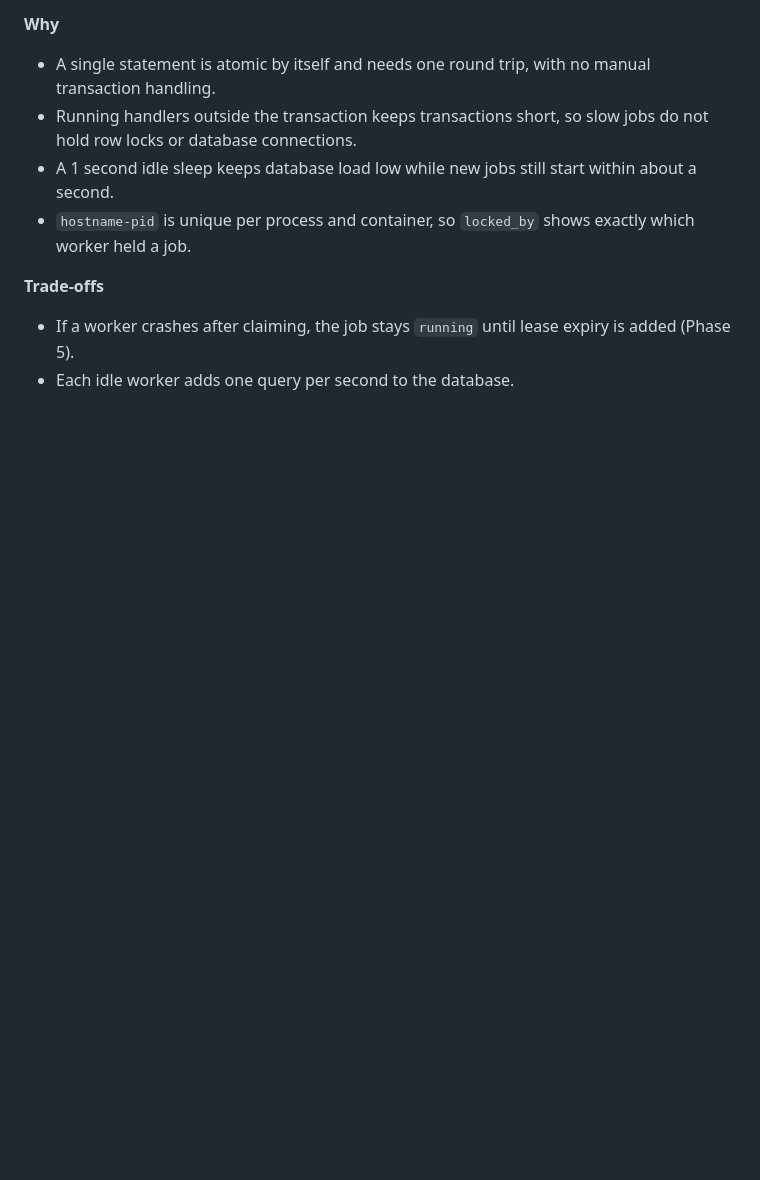
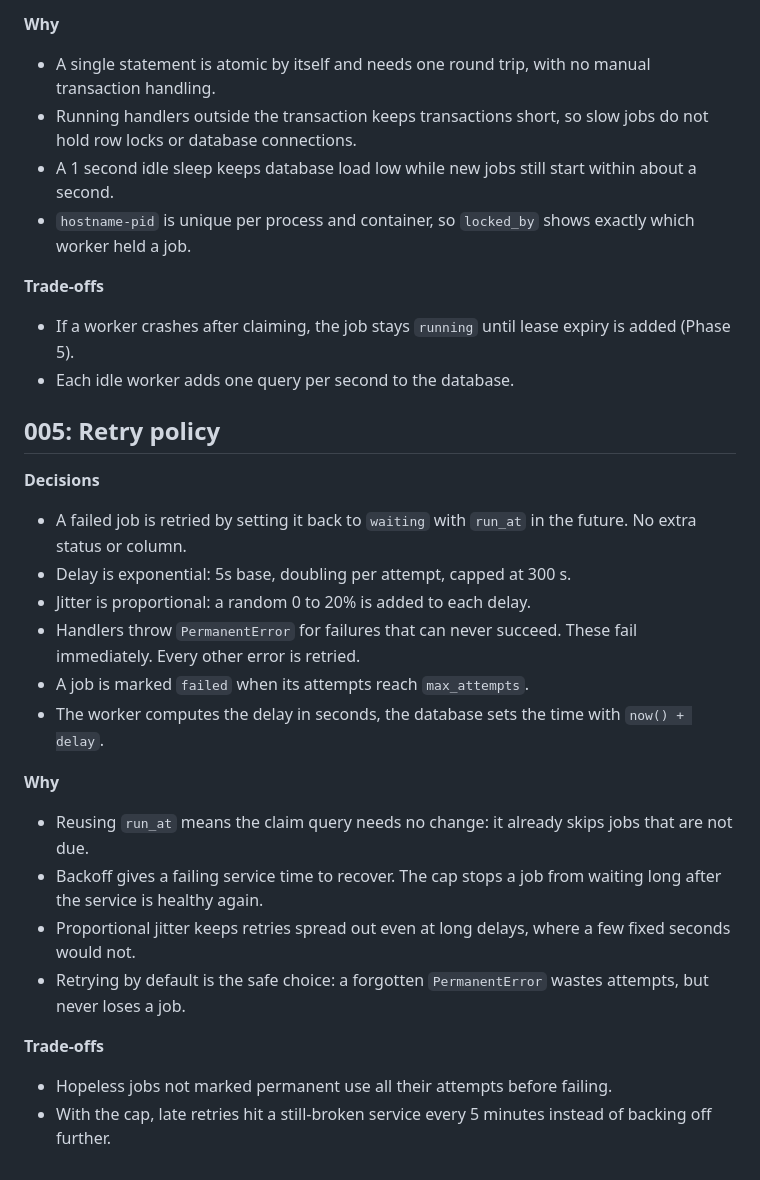
Before and after one commit to basitalilabs/distributed-job-processor, a Markdown page: docs/decisions.md, the part around the change. Rendered like a GitHub page; blank space fills up the shorter version.

Commit message:
Add retry policy decisions

```diff
--- a/docs/decisions.md
+++ b/docs/decisions.md
@@ -69,3 +69,23 @@ Set `connectionTimeoutMillis: 5000` on the PostgreSQL connection pool.
 **Trade-offs**
 - If a worker crashes after claiming, the job stays `running` until lease expiry is added (Phase 5).
 - Each idle worker adds one query per second to the database.
+
+## 005: Retry policy
+
+**Decisions**
+- A failed job is retried by setting it back to `waiting` with `run_at` in the future. No extra status or column.
+- Delay is exponential: 5s base, doubling per attempt, capped at 300 s.
+- Jitter is proportional: a random 0 to 20% is added to each delay.
+- Handlers throw `PermanentError` for failures that can never succeed. These fail immediately. Every other error is retried.
+- A job is marked `failed` when its attempts reach `max_attempts`.
+- The worker computes the delay in seconds, the database sets the time with `now() + delay`.
+
+**Why**
+- Reusing `run_at` means the claim query needs no change: it already skips jobs that are not due.
+- Backoff gives a failing service time to recover. The cap stops a job from waiting long after the service is healthy again.
+- Proportional jitter keeps retries spread out even at long delays, where a few fixed seconds would not.
+- Retrying by default is the safe choice: a forgotten `PermanentError` wastes attempts, but never loses a job.
+
+**Trade-offs**
+- Hopeless jobs not marked permanent use all their attempts before failing.
+- With the cap, late retries hit a still-broken service every 5 minutes instead of backing off further.
```
